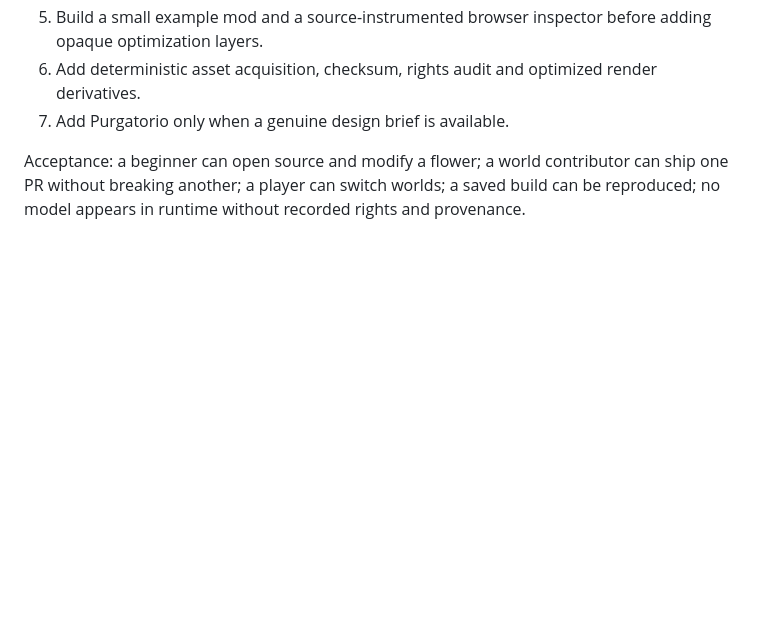
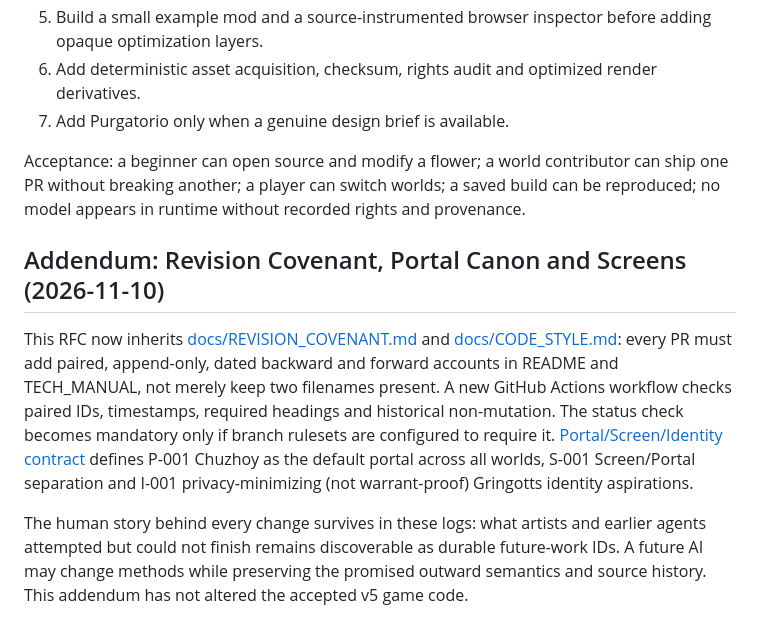
Before and after one commit to Vitra-Lumenhart/Webspace, a Markdown page: docs/ARCHITECTURE_RFC.md, the part around the change. Rendered like a GitHub page; blank space fills up the shorter version.

Commit message:
docs: inherit backward-forward and portal canon in docs/ARCHITECTURE_RFC.md

```diff
--- a/docs/ARCHITECTURE_RFC.md
+++ b/docs/ARCHITECTURE_RFC.md
@@ -167,3 +167,10 @@ Pages is an appropriate static teaching/play layer; not an authentication, walle
 7. Add Purgatorio only when a genuine design brief is available.
 
 Acceptance: a beginner can open source and modify a flower; a world contributor can ship one PR without breaking another; a player can switch worlds; a saved build can be reproduced; no model appears in runtime without recorded rights and provenance.
+
+
+## Addendum: Revision Covenant, Portal Canon and Screens (2026-11-10)
+
+This RFC now inherits [docs/REVISION_COVENANT.md](REVISION_COVENANT.md) and [docs/CODE_STYLE.md](CODE_STYLE.md): every PR must add paired, append-only, dated backward and forward accounts in README and TECH_MANUAL, not merely keep two filenames present. A new GitHub Actions workflow checks paired IDs, timestamps, required headings and historical non-mutation. The status check becomes mandatory only if branch rulesets are configured to require it. [Portal/Screen/Identity contract](PORTAL_SCREEN_CONTRACT.md) defines P-001 Chuzhoy as the default portal across all worlds, S-001 Screen/Portal separation and I-001 privacy-minimizing (not warrant-proof) Gringotts identity aspirations.
+
+The human story behind every change survives in these logs: what artists and earlier agents attempted but could not finish remains discoverable as durable future-work IDs. A future AI may change methods while preserving the promised outward semantics and source history. This addendum has not altered the accepted v5 game code.
```
